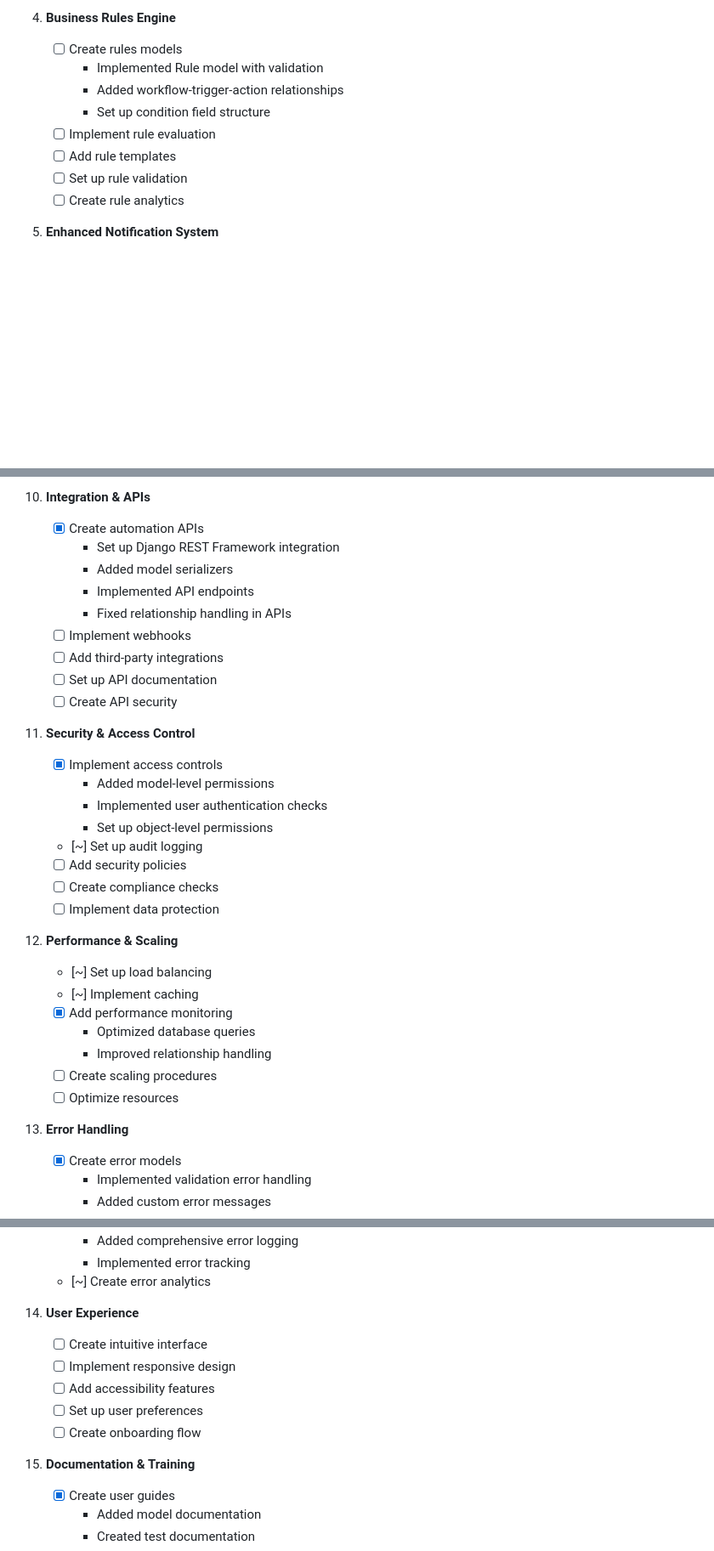
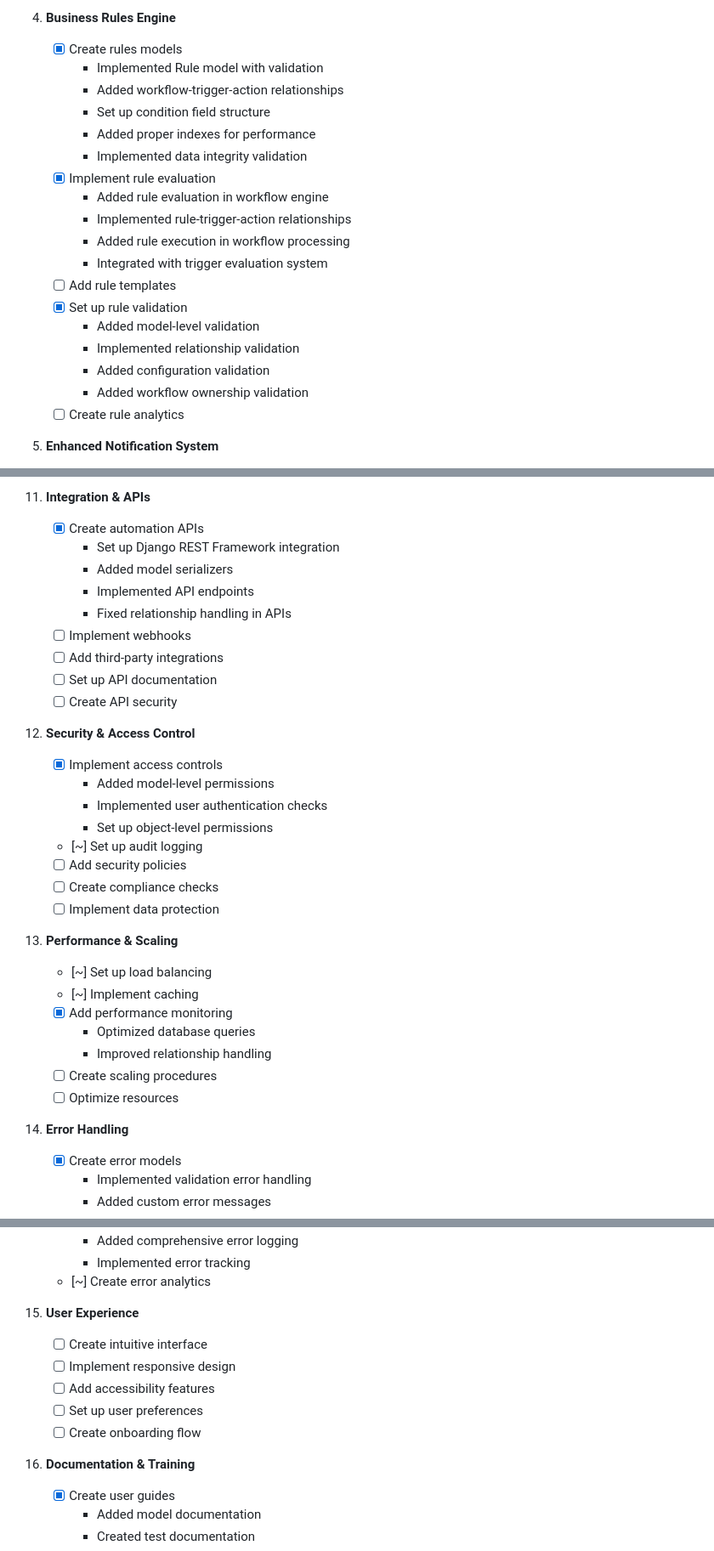
Before and after one commit to devalees/backend, a Markdown page: docs/automation/IMPLEMENTATION_STEPS.md, 3 parts joined by grey strips. Shown at 85% size. Rendered like a GitHub page; blank space fills up the shorter version.

```diff
--- a/docs/automation/IMPLEMENTATION_STEPS.md
+++ b/docs/automation/IMPLEMENTATION_STEPS.md
@@ -79,13 +79,23 @@
      - Fixed success rate calculation
 
 4. **Business Rules Engine**
-   - [ ] Create rules models
+   - [x] Create rules models
      - Implemented Rule model with validation
      - Added workflow-trigger-action relationships
      - Set up condition field structure
-   - [ ] Implement rule evaluation
+     - Added proper indexes for performance
+     - Implemented data integrity validation
+   - [x] Implement rule evaluation
+     - Added rule evaluation in workflow engine
+     - Implemented rule-trigger-action relationships
+     - Added rule execution in workflow processing
+     - Integrated with trigger evaluation system
    - [ ] Add rule templates
-   - [ ] Set up rule validation
+   - [x] Set up rule validation
+     - Added model-level validation
+     - Implemented relationship validation
+     - Added configuration validation
+     - Added workflow ownership validation
    - [ ] Create rule analytics
 
 5. **Enhanced Notification System**
@@ -139,5 +183,5 @@
 
-10. **Integration & APIs**
+11. **Integration & APIs**
     - [x] Create automation APIs
       - Set up Django REST Framework integration
       - Added model serializers
@@ -148,7 +192,7 @@
     - [ ] Set up API documentation
     - [ ] Create API security
 
-11. **Security & Access Control**
+12. **Security & Access Control**
     - [x] Implement access controls
       - Added model-level permissions
       - Implemented user authentication checks
@@ -158,7 +202,7 @@
     - [ ] Create compliance checks
     - [ ] Implement data protection
 
-12. **Performance & Scaling**
+13. **Performance & Scaling**
     - [~] Set up load balancing
     - [~] Implement caching
     - [x] Add performance monitoring
@@ -167,7 +211,7 @@
     - [ ] Create scaling procedures
     - [ ] Optimize resources
 
-13. **Error Handling**
+14. **Error Handling**
     - [x] Create error models
       - Implemented validation error handling
       - Added custom error messages
@@ -184,14 +228,14 @@
       - Implemented error tracking
     - [~] Create error analytics
 
-14. **User Experience**
+15. **User Experience**
     - [ ] Create intuitive interface
     - [ ] Implement responsive design
     - [ ] Add accessibility features
     - [ ] Set up user preferences
     - [ ] Create onboarding flow
 
-15. **Documentation & Training**
+16. **Documentation & Training**
     - [x] Create user guides
       - Added model documentation
       - Created test documentation
```
Also changed, not shown: other parts of docs/automation/IMPLEMENTATION_STEPS.md (+49 -15 lines).
